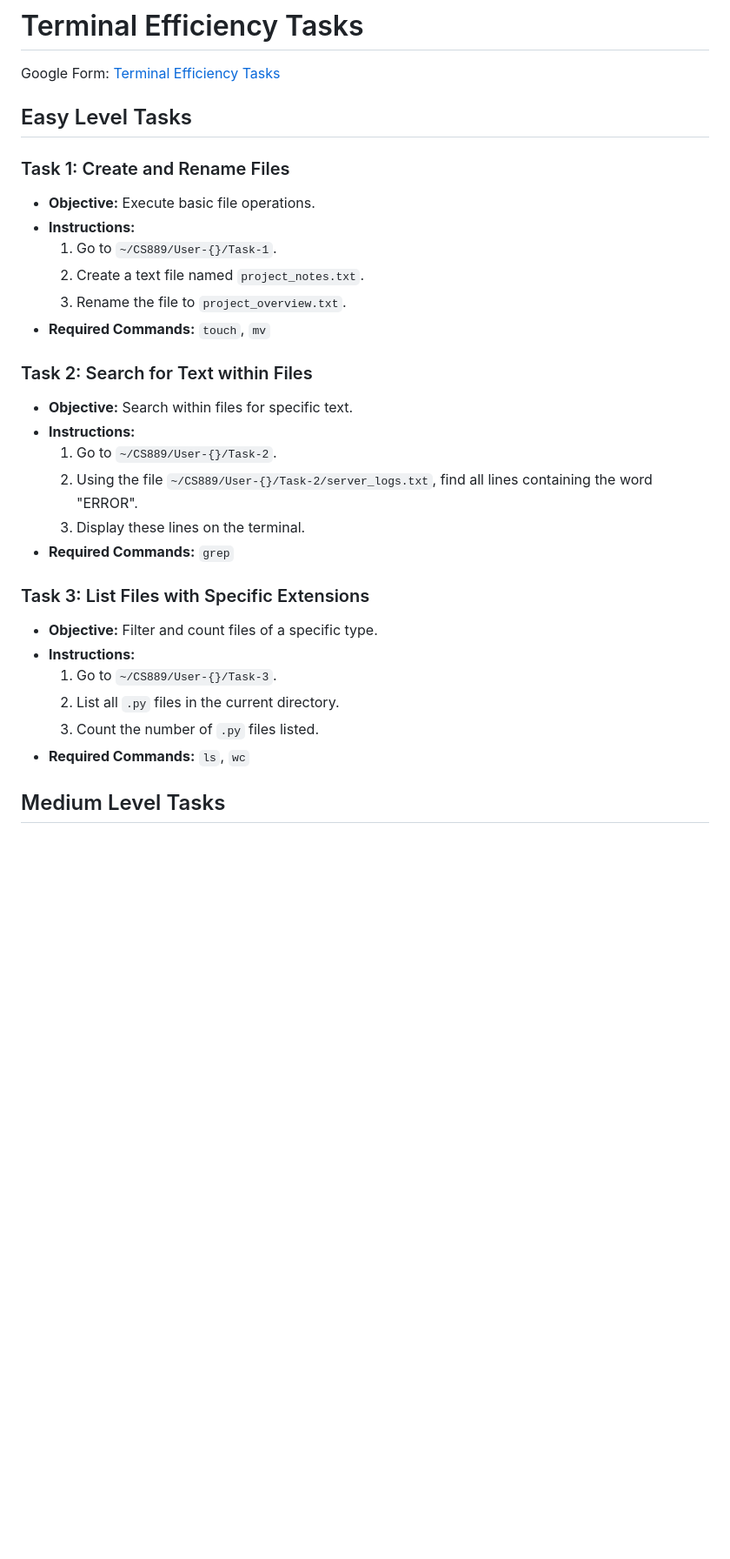
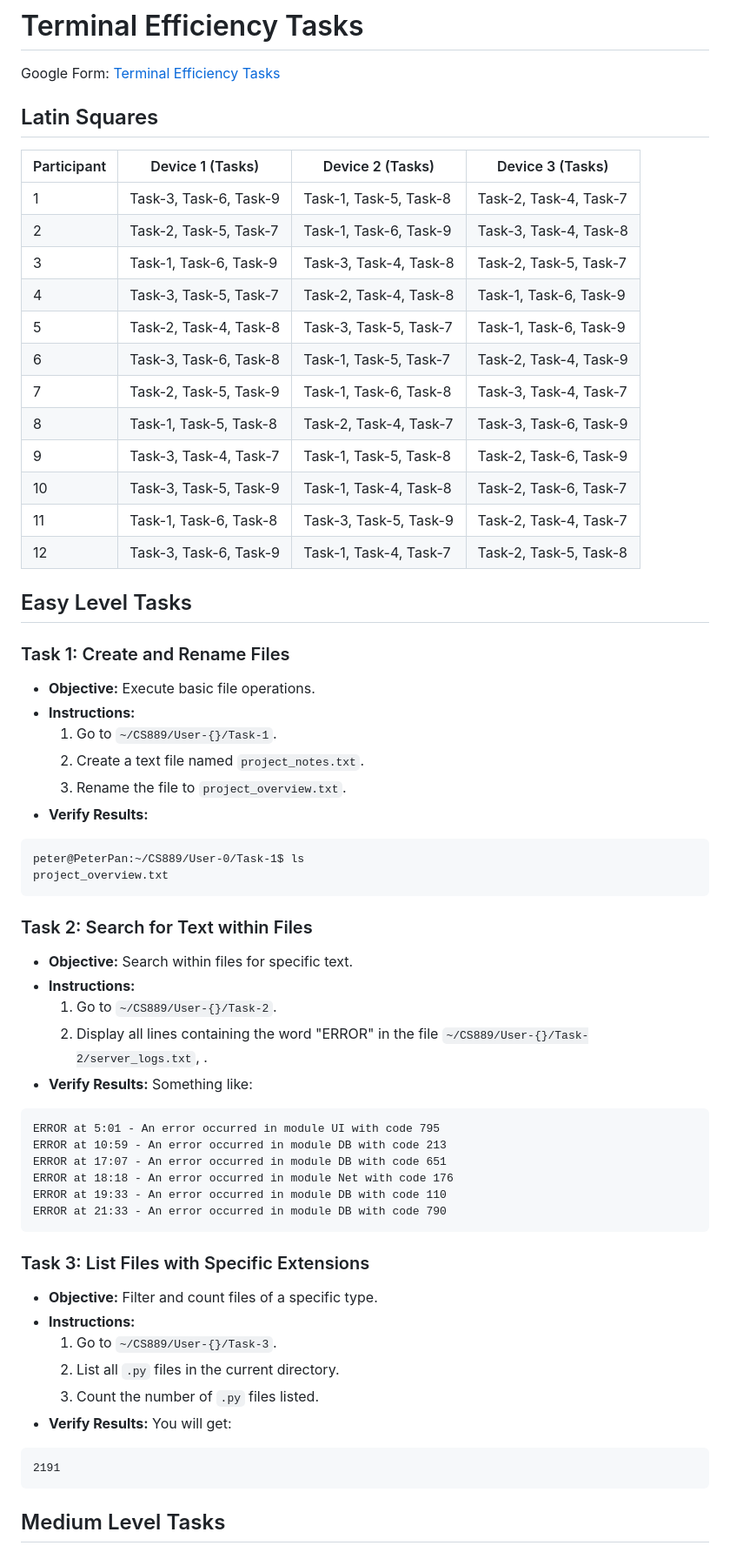
Before and after one commit to jdf-prog/cs889_project, a Markdown page: UserTest/README.md, the part around the change printed below. Shown: that part at 87% size. Drawn GitHub-style; blank space fills up the shorter version.

````diff
--- a/UserTest/README.md
+++ b/UserTest/README.md
@@ -1,6 +1,23 @@
 # Terminal Efficiency Tasks
 
 Google Form: [Terminal Efficiency Tasks](https://forms.gle/4oUtTs7usD1rVa8L8)
+
+## Latin Squares
+| Participant | Device 1 (Tasks)          | Device 2 (Tasks)          | Device 3 (Tasks)          |
+|-------------|---------------------------|---------------------------|---------------------------|
+| 1           | Task-3, Task-6, Task-9    | Task-1, Task-5, Task-8    | Task-2, Task-4, Task-7    |
+| 2           | Task-2, Task-5, Task-7    | Task-1, Task-6, Task-9    | Task-3, Task-4, Task-8    |
+| 3           | Task-1, Task-6, Task-9    | Task-3, Task-4, Task-8    | Task-2, Task-5, Task-7    |
+| 4           | Task-3, Task-5, Task-7    | Task-2, Task-4, Task-8    | Task-1, Task-6, Task-9    |
+| 5           | Task-2, Task-4, Task-8    | Task-3, Task-5, Task-7    | Task-1, Task-6, Task-9    |
+| 6           | Task-3, Task-6, Task-8    | Task-1, Task-5, Task-7    | Task-2, Task-4, Task-9    |
+| 7           | Task-2, Task-5, Task-9    | Task-1, Task-6, Task-8    | Task-3, Task-4, Task-7    |
+| 8           | Task-1, Task-5, Task-8    | Task-2, Task-4, Task-7    | Task-3, Task-6, Task-9    |
+| 9           | Task-3, Task-4, Task-7    | Task-1, Task-5, Task-8    | Task-2, Task-6, Task-9    |
+| 10          | Task-3, Task-5, Task-9    | Task-1, Task-4, Task-8    | Task-2, Task-6, Task-7    |
+| 11          | Task-1, Task-6, Task-8    | Task-3, Task-5, Task-9    | Task-2, Task-4, Task-7    |
+| 12          | Task-3, Task-6, Task-9    | Task-1, Task-4, Task-7    | Task-2, Task-5, Task-8    |
+
 ## Easy Level Tasks
 
 ### Task 1: Create and Rename Files
@@ -9,15 +26,27 @@ Google Form: [Terminal Efficiency Tasks](https://forms.gle/4oUtTs7usD1rVa8L8)
   1. Go to `~/CS889/User-{}/Task-1`.
   2. Create a text file named `project_notes.txt`.
   3. Rename the file to `project_overview.txt`.
-- **Required Commands:** `touch`, `mv`
+- **Verify Results:**
+```
+peter@PeterPan:~/CS889/User-0/Task-1$ ls
+project_overview.txt
+```
 
 ### Task 2: Search for Text within Files
 - **Objective:** Search within files for specific text.
 - **Instructions:**
   1. Go to `~/CS889/User-{}/Task-2`.
-  2. Using the file `~/CS889/User-{}/Task-2/server_logs.txt`, find all lines containing the word "ERROR".
-  3. Display these lines on the terminal.
-- **Required Commands:** `grep`
+  2. Display all lines containing the word "ERROR" in the file `~/CS889/User-{}/Task-2/server_logs.txt`, .
+- **Verify Results:**
+Something like:
+```
+ERROR at 5:01 - An error occurred in module UI with code 795
+ERROR at 10:59 - An error occurred in module DB with code 213
+ERROR at 17:07 - An error occurred in module DB with code 651
+ERROR at 18:18 - An error occurred in module Net with code 176
+ERROR at 19:33 - An error occurred in module DB with code 110
+ERROR at 21:33 - An error occurred in module DB with code 790
+```
 
 ### Task 3: List Files with Specific Extensions
 - **Objective:** Filter and count files of a specific type.
@@ -25,7 +54,11 @@ Google Form: [Terminal Efficiency Tasks](https://forms.gle/4oUtTs7usD1rVa8L8)
   1. Go to `~/CS889/User-{}/Task-3`.
   2. List all `.py` files in the current directory.
   3. Count the number of `.py` files listed.
-- **Required Commands:** `ls`, `wc`
+- **Verify Results:**
+You will get:
+```
+2191
+```
 
 ## Medium Level Tasks
 
````
Also changed, not shown: other parts of UserTest/README.md (+48 -8 lines), UserTest/img.png (added), 2 other files.
